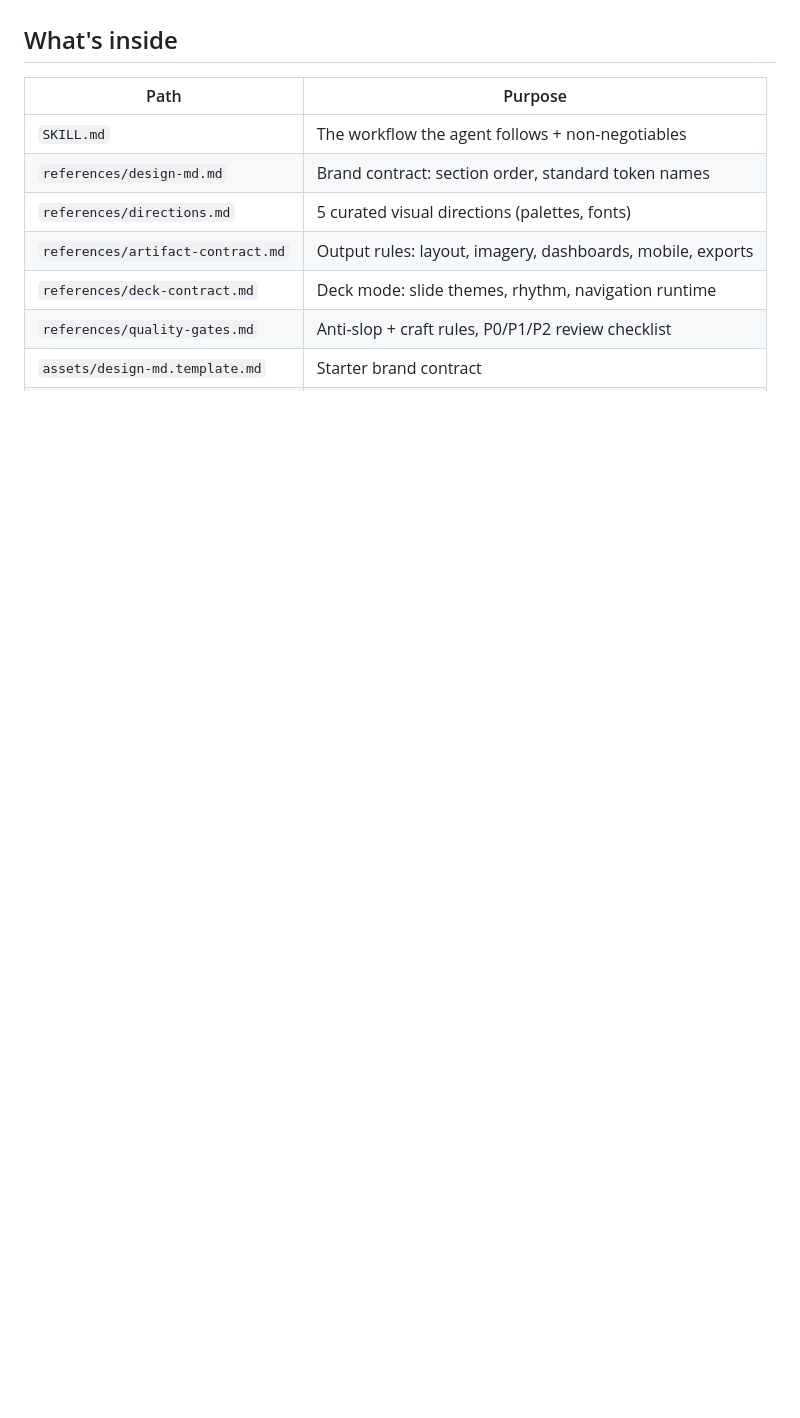
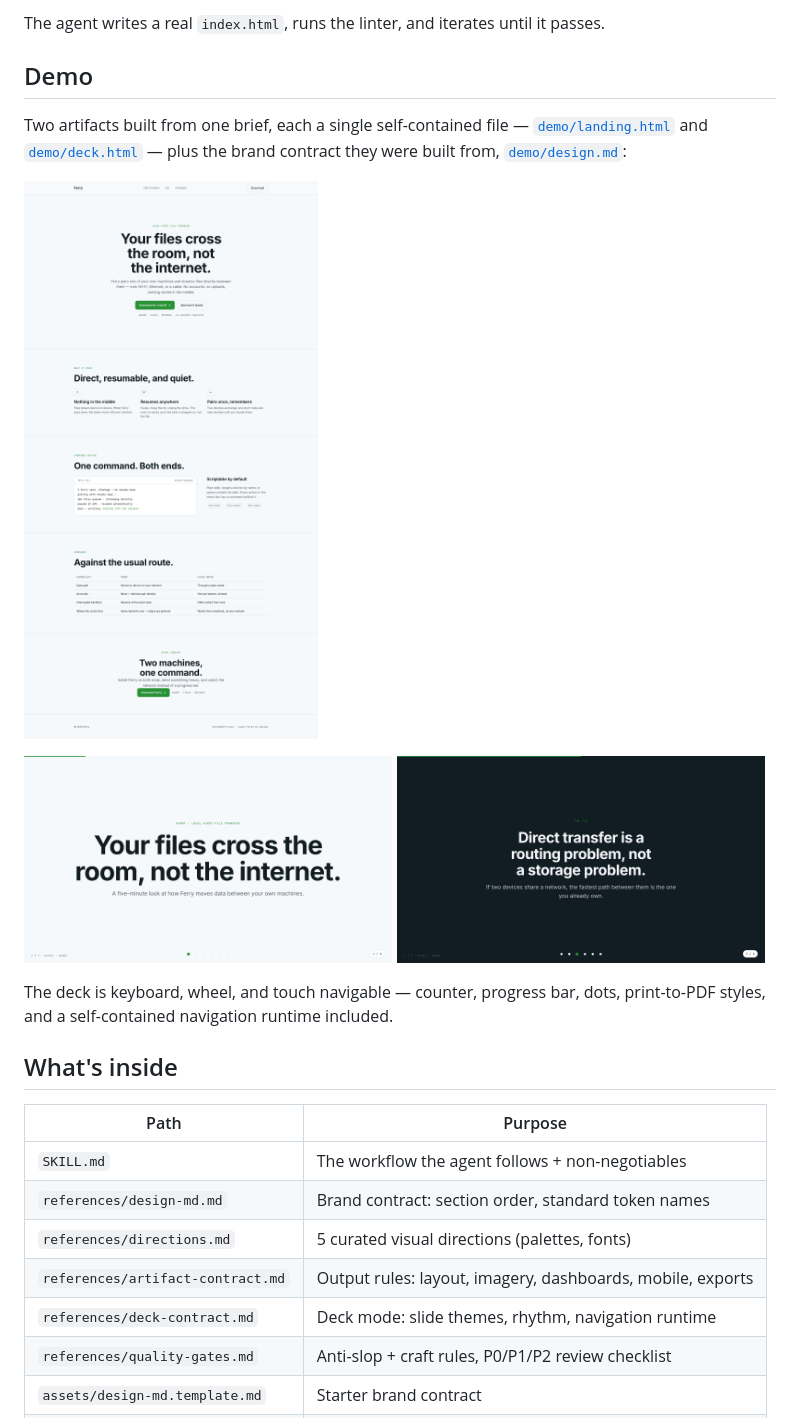
Before and after one commit to itsd0/design-studio-skill, a Markdown page: README.md, the part around one of its changes. Rendered like a GitHub page; pictures changed too: docs/deck-cover.png (added), docs/deck-dark.png (added), docs/landing-full.png (added); blank space fills up the shorter version.

Commit message:
Prepare v1.0.0: one-line installer, MIT license, demo artifacts + screenshots, README rewrite

```diff
--- a/README.md
+++ b/README.md
@@ -6,3 +50,17 @@ The method: capture the brief → fix the brand in a `DESIGN.md` contract → pl
+The agent writes a real `index.html`, runs the linter, and iterates until it passes.
+
+## Demo
+
+Two artifacts built from one brief, each a single self-contained file — [`demo/landing.html`](demo/landing.html) and [`demo/deck.html`](demo/deck.html) — plus the brand contract they were built from, [`demo/design.md`](demo/design.md):
+
+![The demo landing page, full length](docs/landing-full.png)
+
+<p>
+  <img src="docs/deck-cover.png" width="49%" alt="Deck cover slide" />
+  <img src="docs/deck-dark.png" width="49%" alt="Deck dark statement slide" />
+</p>
+
+The deck is keyboard, wheel, and touch navigable — counter, progress bar, dots, print-to-PDF styles, and a self-contained navigation runtime included.
 
 ## What's inside
 
```
Also changed, not shown: other parts of README.md (+61 -26 lines), SKILL.md (+2 -1 lines), demo/design.md (added, +58 -0 lines), docs/landing-hero.png (added), 4 other files.
